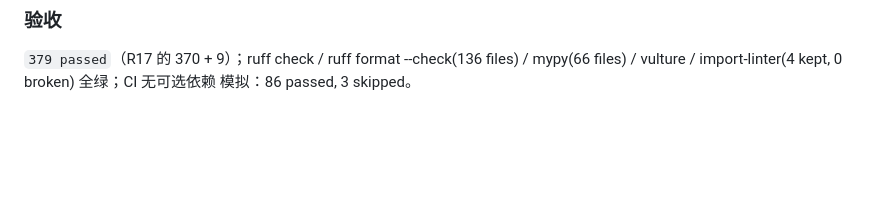
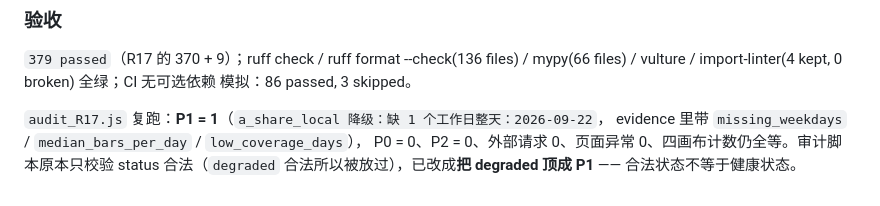
Before and after one commit to nxz1026/Chan_Pattern_Trader, a Markdown page: docs/progress-log.md, the part around the change. GitHub-like rendering; blank space fills up the shorter version.

Commit message:
docs: R17-2 审计把 degraded 顶成 P1（合法状态 != 健康状态），补审计复跑结果

```diff
--- a/docs/progress-log.md
+++ b/docs/progress-log.md
@@ -769,3 +769,9 @@ where date between '2026-09-14' and '2026-09-25' group by date order by date;
 `379 passed`（R17 的 370 + 9）；ruff check / ruff format --check(136 files) /
 mypy(66 files) / vulture / import-linter(4 kept, 0 broken) 全绿；CI 无可选依赖
 模拟：86 passed, 3 skipped。
+
+`audit_R17.js` 复跑：**P1 = 1**（`a_share_local 降级：缺 1 个工作日整天：2026-09-22`，
+evidence 里带 `missing_weekdays` / `median_bars_per_day` / `low_coverage_days`），
+P0 = 0、P2 = 0、外部请求 0、页面异常 0、四画布计数仍全等。审计脚本原本只校验
+status 合法（`degraded` 合法所以被放过），已改成**把 degraded 顶成 P1** ——
+合法状态不等于健康状态。
```
